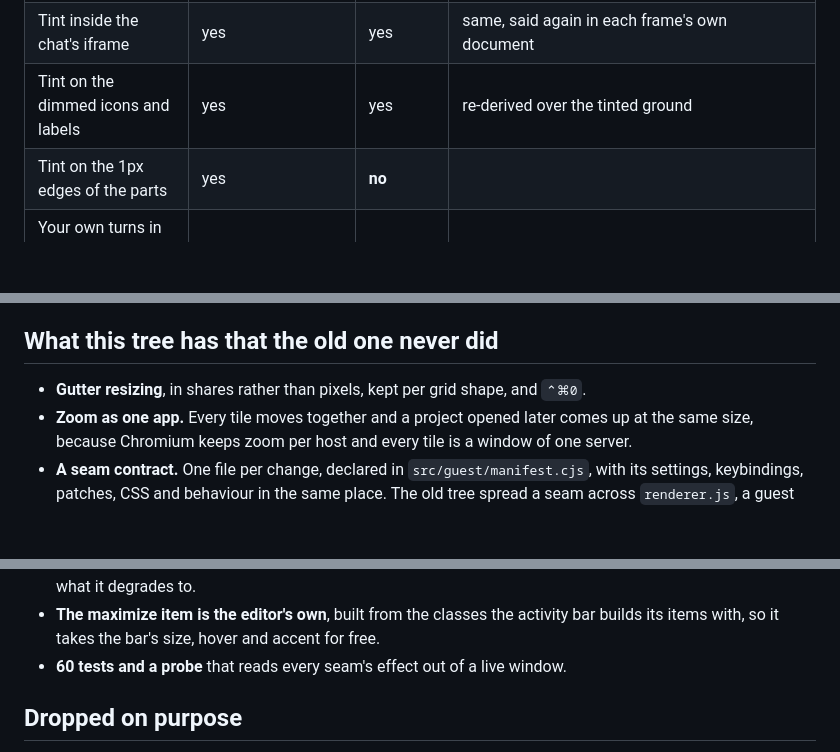
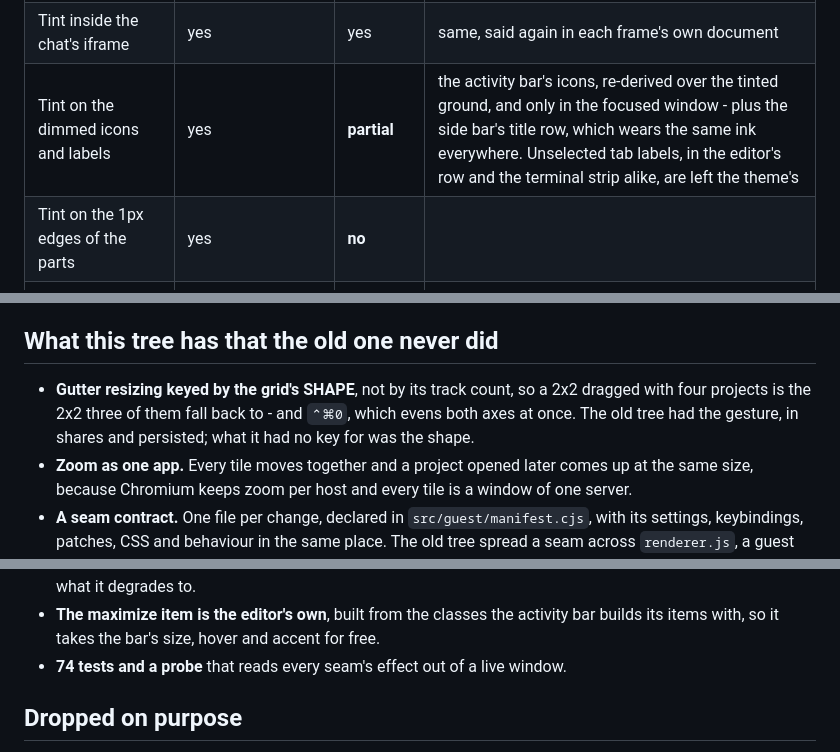
Before and after one commit to jpbarbosa/code-tiles, a Markdown page: docs/PARITY.md, 3 parts joined by grey strips. Drawn GitHub-style; blank space fills up the shorter version.

```diff
--- a/docs/PARITY.md
+++ b/docs/PARITY.md
@@ -80,7 +80,7 @@ The old tree's inventory is `docs/VSCODE-CUSTOMIZATIONS.md` in that repo. Row fo
 | Project tint on the parts' backgrounds | yes | yes | |
 | Tint inside the terminal's canvas | `lighten` overlay | yes | same mechanism |
 | Tint inside the chat's iframe | yes | yes | same, said again in each frame's own document |
-| Tint on the dimmed icons and labels | yes | yes | re-derived over the tinted ground |
+| Tint on the dimmed icons and labels | yes | **partial** | the activity bar's icons, re-derived over the tinted ground, and only in the focused window - plus the side bar's title row, which wears the same ink everywhere. Unselected tab labels, in the editor's row and the terminal strip alike, are left the theme's |
 | Tint on the 1px edges of the parts | yes | **no** | |
 | Your own turns in the chat painted apart from Claude's | yes | **no** | |
 | Status bar painted the project's colour | yes | **n/a** | there is no status bar |
@@ -192,7 +192,7 @@ The old tree's inventory is `docs/VSCODE-CUSTOMIZATIONS.md` in that repo. Row fo
 
 ## What this tree has that the old one never did
 
-- **Gutter resizing**, in shares rather than pixels, kept per grid shape, and `⌃⌘0`.
+- **Gutter resizing keyed by the grid's SHAPE**, not by its track count, so a 2x2 dragged with four projects is the 2x2 three of them fall back to - and `⌃⌘0`, which evens both axes at once. The old tree had the gesture, in shares and persisted; what it had no key for was the shape.
 - **Zoom as one app.** Every tile moves together and a project opened later comes up at the
   same size, because Chromium keeps zoom per host and every tile is a window of one server.
 - **A seam contract.** One file per change, declared in `src/guest/manifest.cjs`, with its
@@ -214,7 +214,7 @@ The old tree's inventory is `docs/VSCODE-CUSTOMIZATIONS.md` in that repo. Row fo
   half-applied, each naming what it degrades to.
 - **The maximize item is the editor's own**, built from the classes the activity bar builds
   its items with, so it takes the bar's size, hover and accent for free.
-- **60 tests and a probe** that reads every seam's effect out of a live window.
+- **74 tests and a probe** that reads every seam's effect out of a live window.
 
 ## Dropped on purpose
 
```
Also changed, not shown: other parts of docs/PARITY.md (+7 -7 lines).
